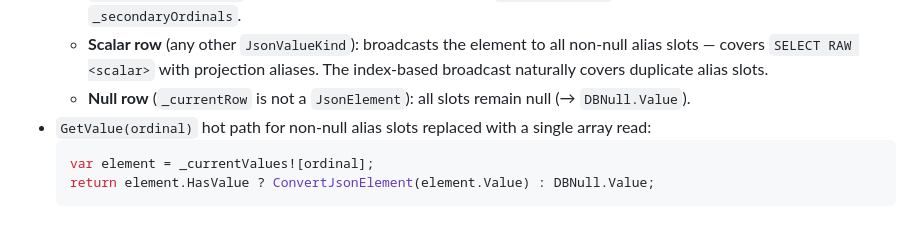
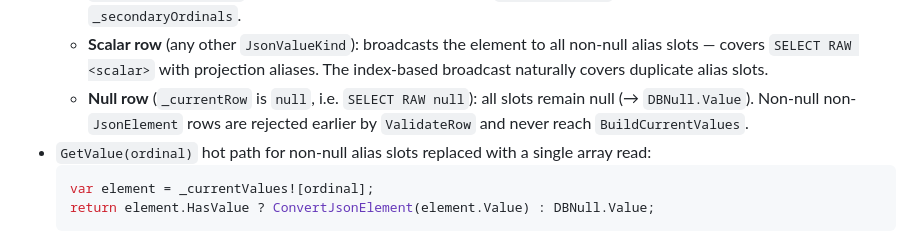
Before and after one commit to couchbaselabs/couchbase-efcore-provider, a Markdown page: specs/datareader-refactor.md, the part around the change. Drawn GitHub-style.

Commit message:
Update spec

````diff
--- a/specs/datareader-refactor.md
+++ b/specs/datareader-refactor.md
@@ -462,7 +462,9 @@ Key additions to `CouchbaseDbDataReader<T>`:
   - **Scalar row** (any other `JsonValueKind`): broadcasts the element to all non-null alias
     slots — covers `SELECT RAW <scalar>` with projection aliases. The index-based broadcast
     naturally covers duplicate alias slots.
-  - **Null row** (`_currentRow` is not a `JsonElement`): all slots remain null (→ `DBNull.Value`).
+  - **Null row** (`_currentRow` is `null`, i.e. `SELECT RAW null`): all slots remain null
+    (→ `DBNull.Value`). Non-null non-`JsonElement` rows are rejected earlier by `ValidateRow`
+    and never reach `BuildCurrentValues`.
 - `GetValue(ordinal)` hot path for non-null alias slots replaced with a single array read:
   ```csharp
   var element = _currentValues![ordinal];
````
